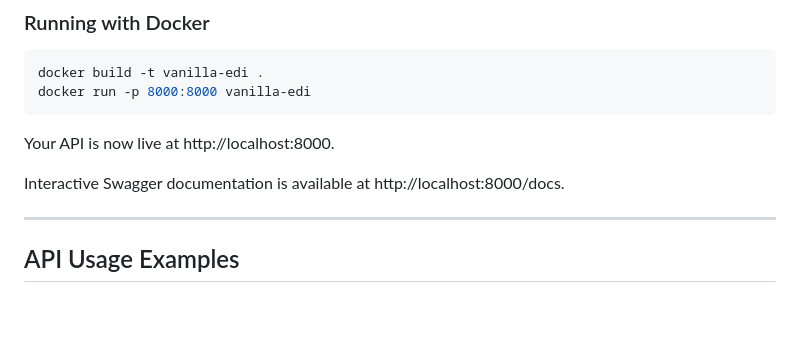
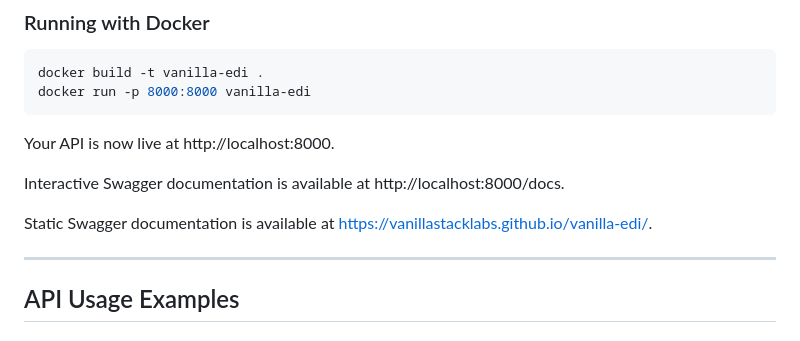
Before and after one commit to VanillaStackLabs/vanilla-edi, a Markdown page: README.md, the part around the change. Drawn GitHub-style; blank space fills up the shorter version.

Commit message:
Added pages documentation to the README.

````diff
--- a/README.md
+++ b/README.md
@@ -33,7 +33,10 @@ Your API is now live at http://localhost:8000.
 
 Interactive Swagger documentation is available at http://localhost:8000/docs.
 
+Static Swagger documentation is available at https://vanillastacklabs.github.io/vanilla-edi/.
+
 ---
+
 ## API Usage Examples
 ### 1. Parse an EDI File to JSON
 ```bash
````
